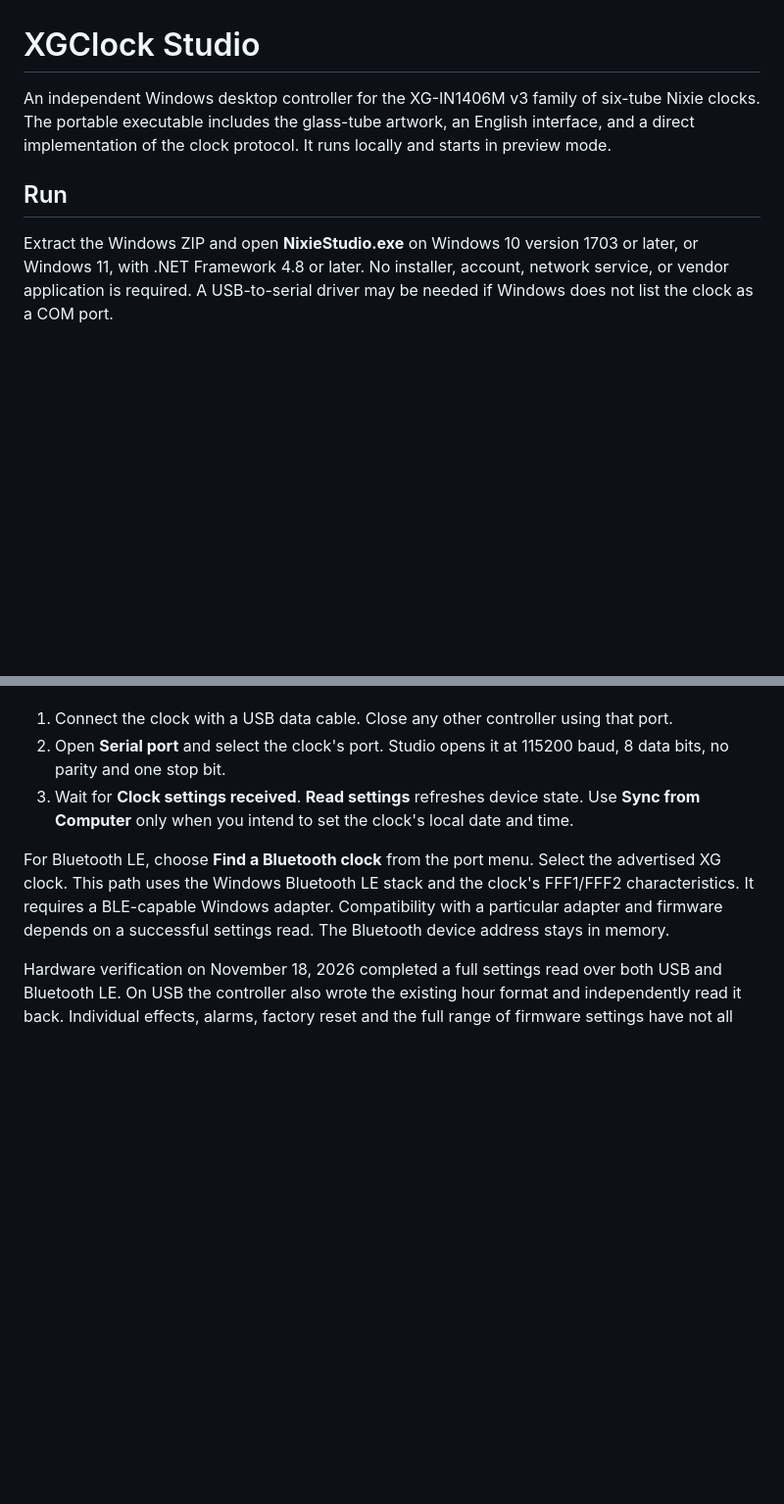
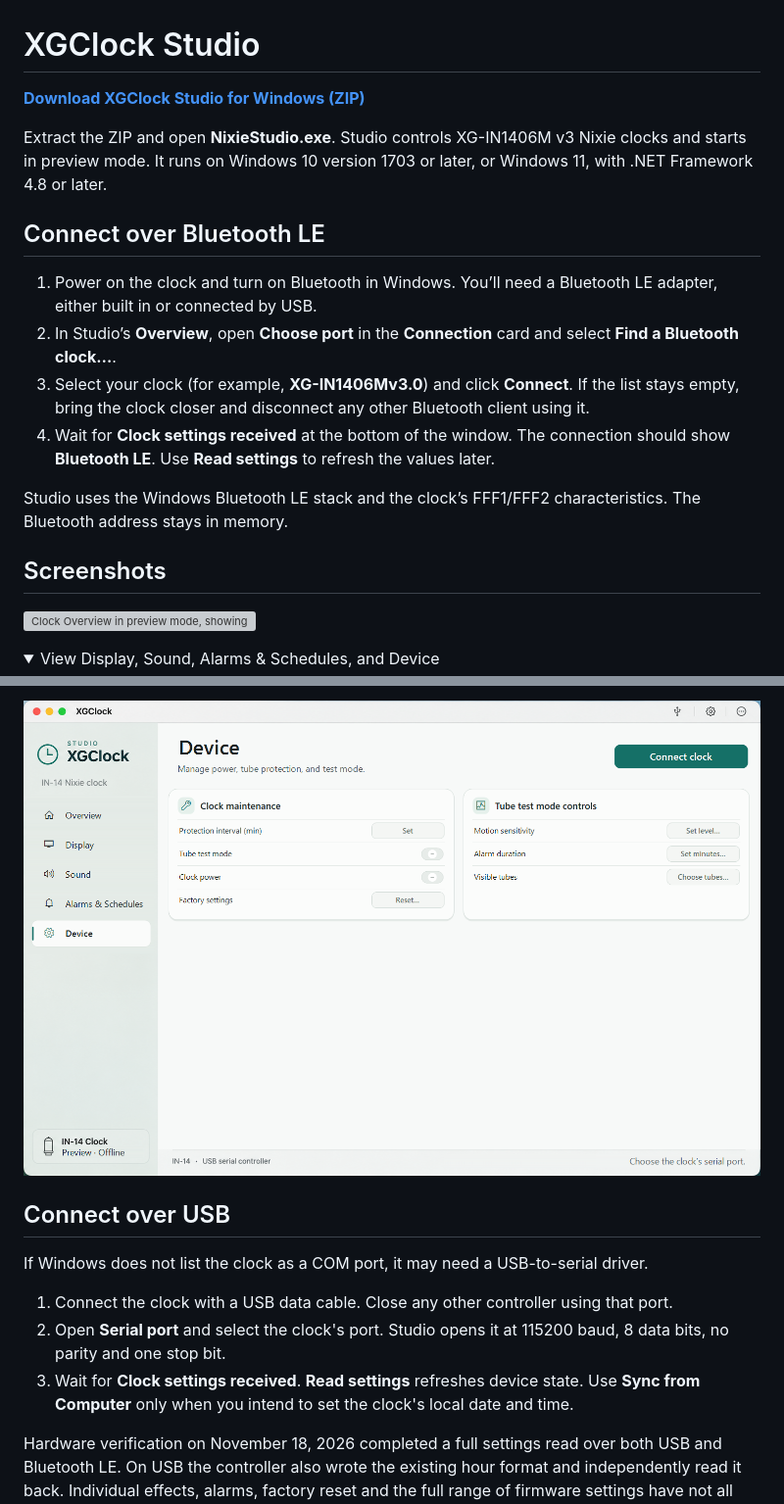
Before and after one commit to Frozt-src/Open-Nixie-Studio, a Markdown page: README.md, 2 parts joined by grey strips. Shown at 98% size. GitHub-like rendering; pictures changed too: docs/screenshots/device.png (added); folded sections open; blank space fills up the shorter version; grey boxes are pictures that could not be loaded.

Commit message:
Lead with the Windows download and Bluetooth setup, and show Studio screenshots

```diff
--- a/README.md
+++ b/README.md
@@ -1,7 +1,22 @@
 # XGClock Studio
 
-An independent Windows desktop controller for the XG-IN1406M v3 family of six-tube Nixie clocks. The portable executable includes the glass-tube artwork, an English interface, and a direct implementation of the clock protocol. It runs locally and starts in preview mode.
+**[Download XGClock Studio for Windows (ZIP)](https://github.com/Frozt-src/Open-Nixie-Studio/releases/latest/download/XGClock-Studio-Windows.zip)**
 
-## Run
+Extract the ZIP and open **NixieStudio.exe**. Studio controls XG-IN1406M v3 Nixie clocks and starts in preview mode. It runs on Windows 10 version 1703 or later, or Windows 11, with .NET Framework 4.8 or later.
 
-Extract the Windows ZIP and open **NixieStudio.exe** on Windows 10 version 1703 or later, or Windows 11, with .NET Framework 4.8 or later. No installer, account, network service, or vendor application is required. A USB-to-serial driver may be needed if Windows does not list the clock as a COM port.
+## Connect over Bluetooth LE
+
+1. Power on the clock and turn on Bluetooth in Windows. You’ll need a Bluetooth LE adapter, either built in or connected by USB.
+2. In Studio’s **Overview**, open **Choose port** in the **Connection** card and select **Find a Bluetooth clock…**.
+3. Select your clock (for example, **XG-IN1406Mv3.0**) and click **Connect**. If the list stays empty, bring the clock closer and disconnect any other Bluetooth client using it.
+4. Wait for **Clock settings received** at the bottom of the window. The connection should show **Bluetooth LE**. Use **Read settings** to refresh the values later.
+
+Studio uses the Windows Bluetooth LE stack and the clock’s FFF1/FFF2 characteristics. The Bluetooth address stays in memory.
+
+## Screenshots
+
+![Clock Overview in preview mode, showing six Nixie tubes, brightness controls and the connection card](docs/screenshots/overview.png)
+
+<details>
+<summary>View Display, Sound, Alarms &amp; Schedules, and Device</summary>
+
@@ -8,9 +37,14 @@ Extract the Windows ZIP and open **NixieStudio.exe** on Windows 10 version 1703
+![Clock maintenance, power and tube test controls](docs/screenshots/device.png)
+
+</details>
+
+## Connect over USB
+
+If Windows does not list the clock as a COM port, it may need a USB-to-serial driver.
 
 1. Connect the clock with a USB data cable. Close any other controller using that port.
 2. Open **Serial port** and select the clock's port. Studio opens it at 115200 baud, 8 data bits, no parity and one stop bit.
 3. Wait for **Clock settings received**. **Read settings** refreshes device state. Use **Sync from Computer** only when you intend to set the clock's local date and time.
-
-For Bluetooth LE, choose **Find a Bluetooth clock** from the port menu. Select the advertised XG clock. This path uses the Windows Bluetooth LE stack and the clock's FFF1/FFF2 characteristics. It requires a BLE-capable Windows adapter. Compatibility with a particular adapter and firmware depends on a successful settings read. The Bluetooth device address stays in memory.
 
 Hardware verification on November 18, 2026 completed a full settings read over both USB and Bluetooth LE. On USB the controller also wrote the existing hour format and independently read it back. Individual effects, alarms, factory reset and the full range of firmware settings have not all been exercised with this build.
 
```
Also changed, not shown: other parts of README.md (+14 -0 lines), docs/screenshots/alarms-and-schedules.png (added), docs/screenshots/display.png (added), docs/screenshots/sound.png (added), 1 other file.
